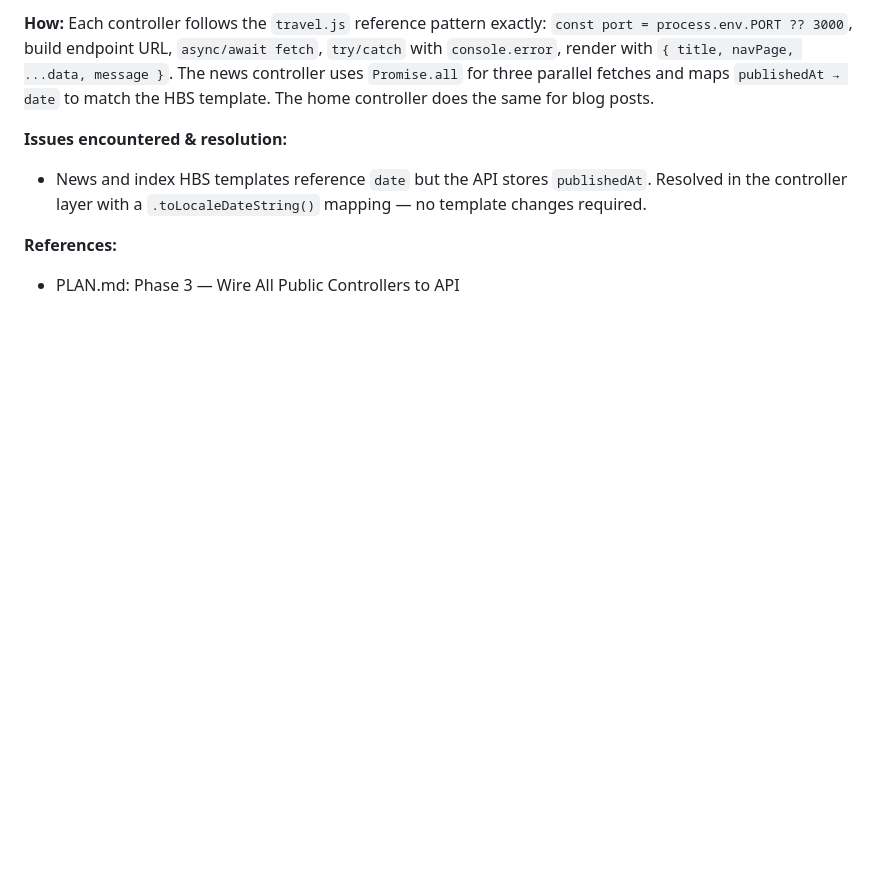
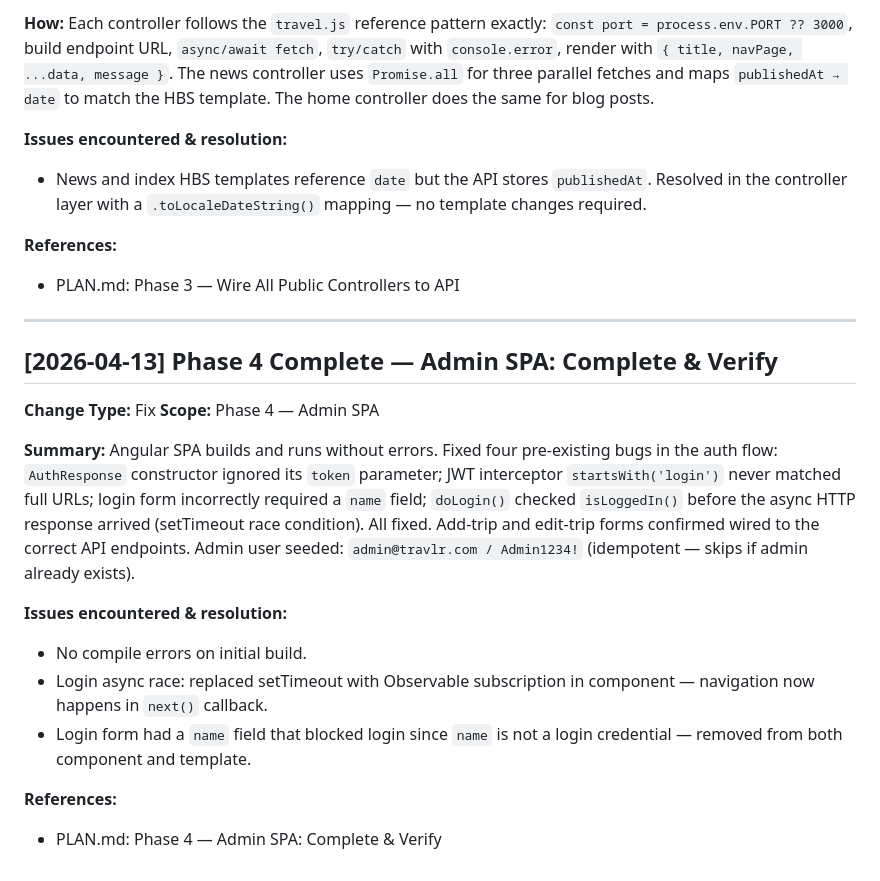
Before and after one commit to rgoshen-snhu/cs465-travlr, a Markdown page: SUMMARY.md, the part around the change. Rendered like a GitHub page; blank space fills up the shorter version.

Commit message:
docs(summary): phase 4 complete — admin spa complete and verify

```diff
--- a/SUMMARY.md
+++ b/SUMMARY.md
@@ -127,3 +127,30 @@ same for blog posts.
 
 **References:**
 - PLAN.md: Phase 3 — Wire All Public Controllers to API
+
+---
+
+## [2026-04-13] Phase 4 Complete — Admin SPA: Complete & Verify
+
+**Change Type:** Fix
+**Scope:** Phase 4 — Admin SPA
+
+**Summary:**
+Angular SPA builds and runs without errors. Fixed four pre-existing bugs in the
+auth flow: `AuthResponse` constructor ignored its `token` parameter; JWT
+interceptor `startsWith('login')` never matched full URLs; login form
+incorrectly required a `name` field; `doLogin()` checked `isLoggedIn()` before
+the async HTTP response arrived (setTimeout race condition). All fixed.
+Add-trip and edit-trip forms confirmed wired to the correct API endpoints.
+Admin user seeded: `admin@travlr.com / Admin1234!` (idempotent — skips if
+admin already exists).
+
+**Issues encountered & resolution:**
+- No compile errors on initial build.
+- Login async race: replaced setTimeout with Observable subscription in
+  component — navigation now happens in `next()` callback.
+- Login form had a `name` field that blocked login since `name` is not a
+  login credential — removed from both component and template.
+
+**References:**
+- PLAN.md: Phase 4 — Admin SPA: Complete & Verify
```
Also changed, not shown: TODO.md (+26 -1 lines).
